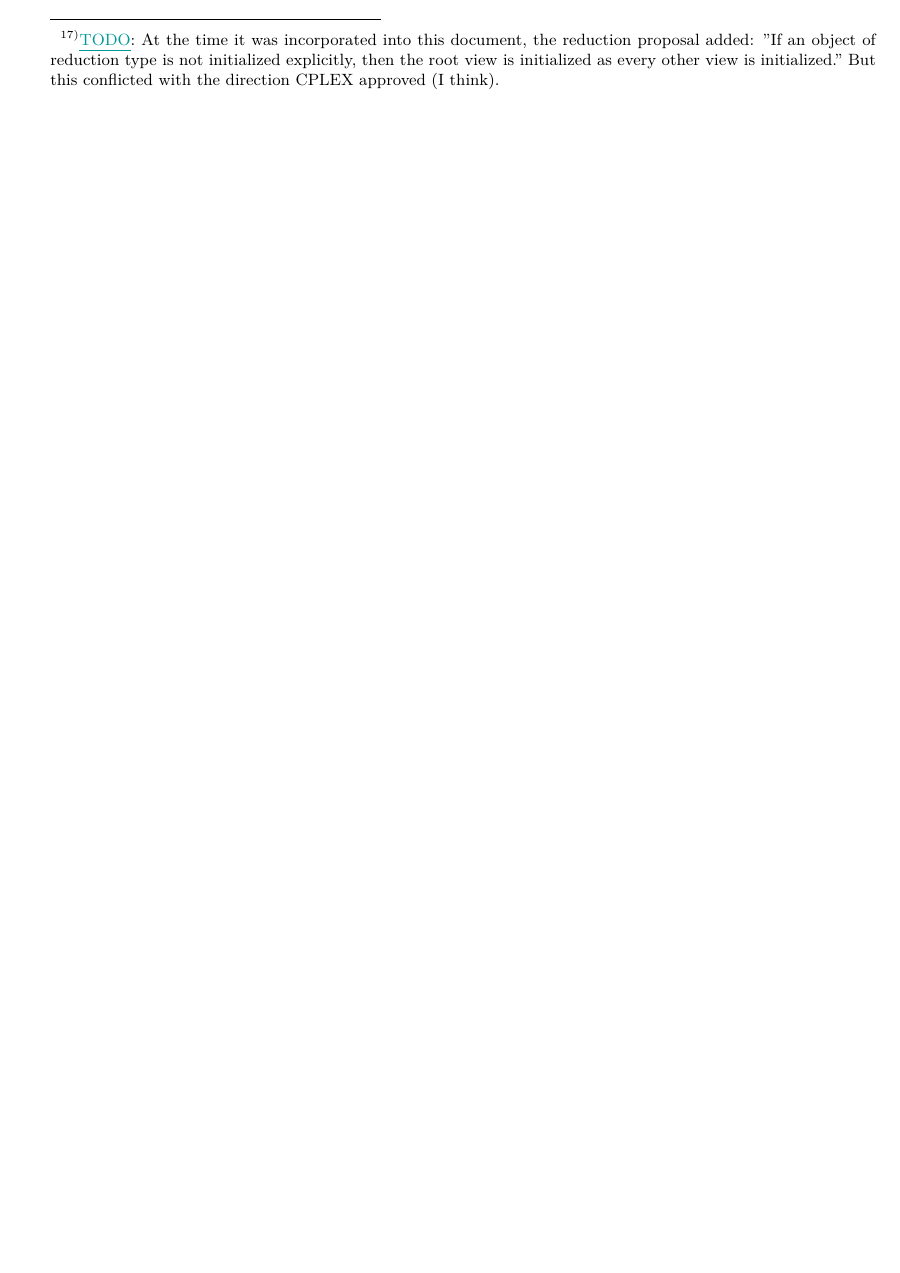
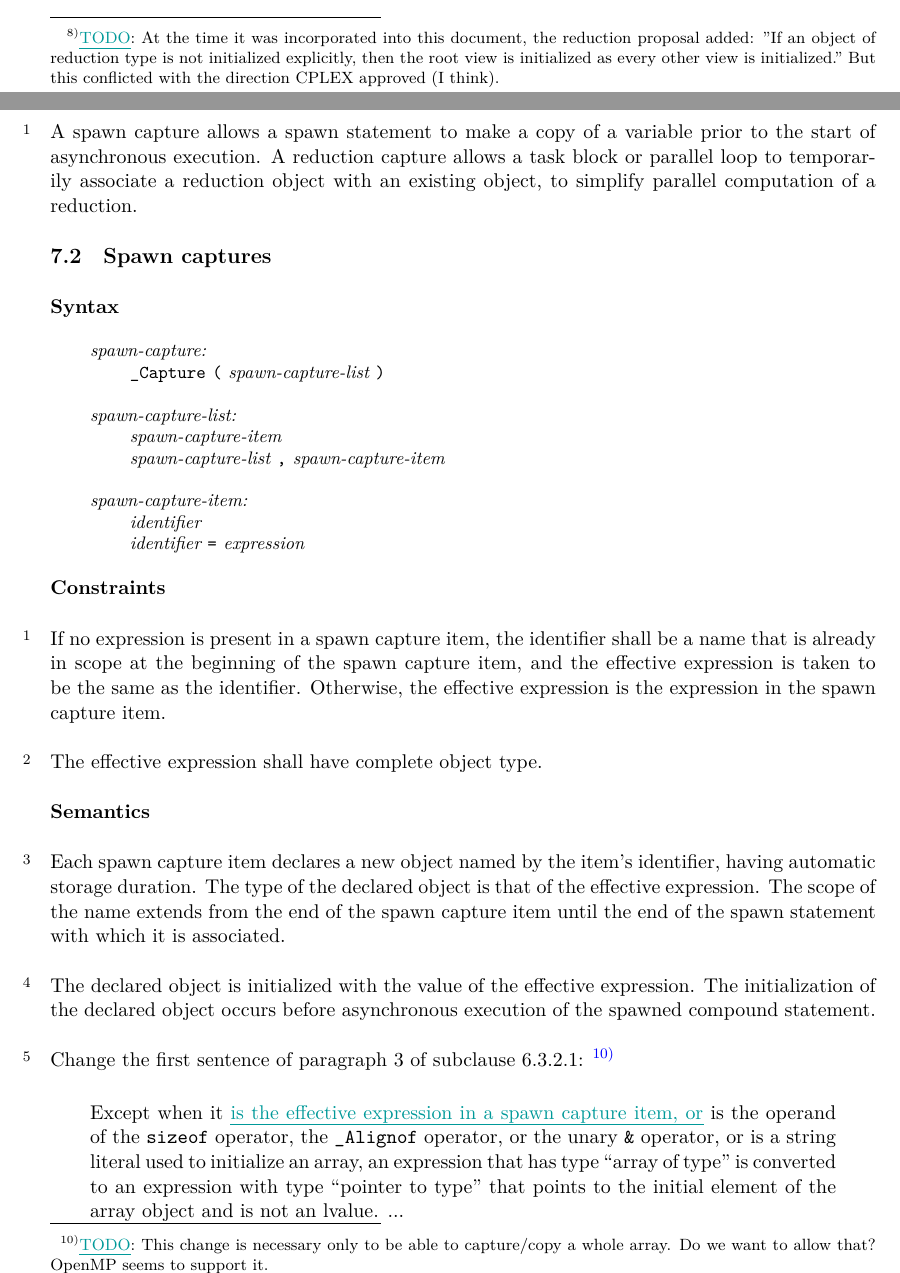
Before and after one commit to wg14-cplex/epp, a LaTeX document (cplexts.tex, which reads capture.tex): part of page 25 of 31 before the commit and two parts of pages 17 and 18 of 33 after it, the two joined at a grey line, cut at the place of the change, the shorter picture padded with empty space. Compiled offline with XeLaTeX.

Commit message:
Incorporated capture proposal

```diff
--- /dev/null
+++ b/capture.tex
@@ -0,0 +1,89 @@
+\clause{Captures}
+
+\sclause{Introduction}
+
+\pnum
+A spawn capture allows a spawn statement
+to make a copy of a variable
+prior to the start of asynchronous execution.
+A reduction capture allows a task block or parallel loop
+to temporarily associate a reduction object
+with an existing object,
+to simplify parallel computation of a reduction.
+
+\sclause{Spawn captures}
+
+\ssclause*{Syntax}
+
+\begin{bnf}
+\nontermdef{spawn-capture}
+\br
+\terminal{_Capture} \terminal{(} spawn-capture-list \terminal{)}
+\end{bnf}
+
+\begin{bnf}
+\nontermdef{spawn-capture-list}
+\br
+spawn-capture-item
+\br
+spawn-capture-list \terminal{,} spawn-capture-item
+\end{bnf}
+
+\begin{bnf}
+\nontermdef{spawn-capture-item}
+\br
+identifier
+\br
+identifier \terminal{=} expression
+\end{bnf}
+
+\ssclause*{Constraints}
+
+\pnum
+If no expression is present in a spawn capture item,
+the identifier shall be a name that is already in scope
+at the beginning of the spawn capture item,
+and the effective expression is taken to be the same as the identifier.
+Otherwise, the effective expression
+is the expression in the spawn capture item.
+
+\pnum
+The effective expression shall have complete object type.
+
+\ssclause*{Semantics}
+
+\pnum
+Each spawn capture item declares a new object
+named by the item's identifier,
+having automatic storage duration.
+The type of the declared object is that of the effective expression.
+The scope of the name extends from the end of the spawn capture item
+until the end of the spawn statement with which it is associated.
+
+\pnum
+The declared object is initialized
+with the value of the effective expression.
+The initialization of the declared object
+occurs before asynchronous execution
+of the spawned compound statement.
+
+\pnum
+Change the first sentence of paragraph 3 of subclause 6.3.2.1:
+\footnote{\added{TODO}:
+This change is necessary only to be able to capture/copy a whole array.
+Do we want to allow that?
+OpenMP seems to support it.
+}
+
+\begin{quote}
+Except when it
+\added{is the effective expression in a spawn capture item, or}
+is the operand of the \tcode{sizeof} operator,
+the \tcode{_Alignof} operator,
+or the unary \tcode{\&} operator,
+or is a string literal used to initialize an array,
+an expression that has type ``array of type''
+is converted to an expression with type ``pointer to type''
+that points to the initial element of the array object
+and is not an lvalue. ...
+\end{quote}
--- a/cplexts.tex
+++ b/cplexts.tex
@@ -46,7 +46,7 @@
 % These parameters, and the documentclass options,
 % are about document identification and overall formatting.
 \newcommand{\cplexts}{$CPLEXTS$}
-\renewcommand{\extrahead}{2015-09-11}
+\renewcommand{\extrahead}{2015-09-14 N????}
 \standard{\cplexts}
 \yearofedition{2017}
 \languageofedition{(E)}
```
Also changed, not shown: loopparameter.tex (+1 -1 lines), parallelloop.tex (+10 -2 lines), reduction.tex (+3 -0 lines), spawning.tex (+2 -2 lines), capture.tex (88 more changed lines), cplexts.tex (10 more changed lines).
